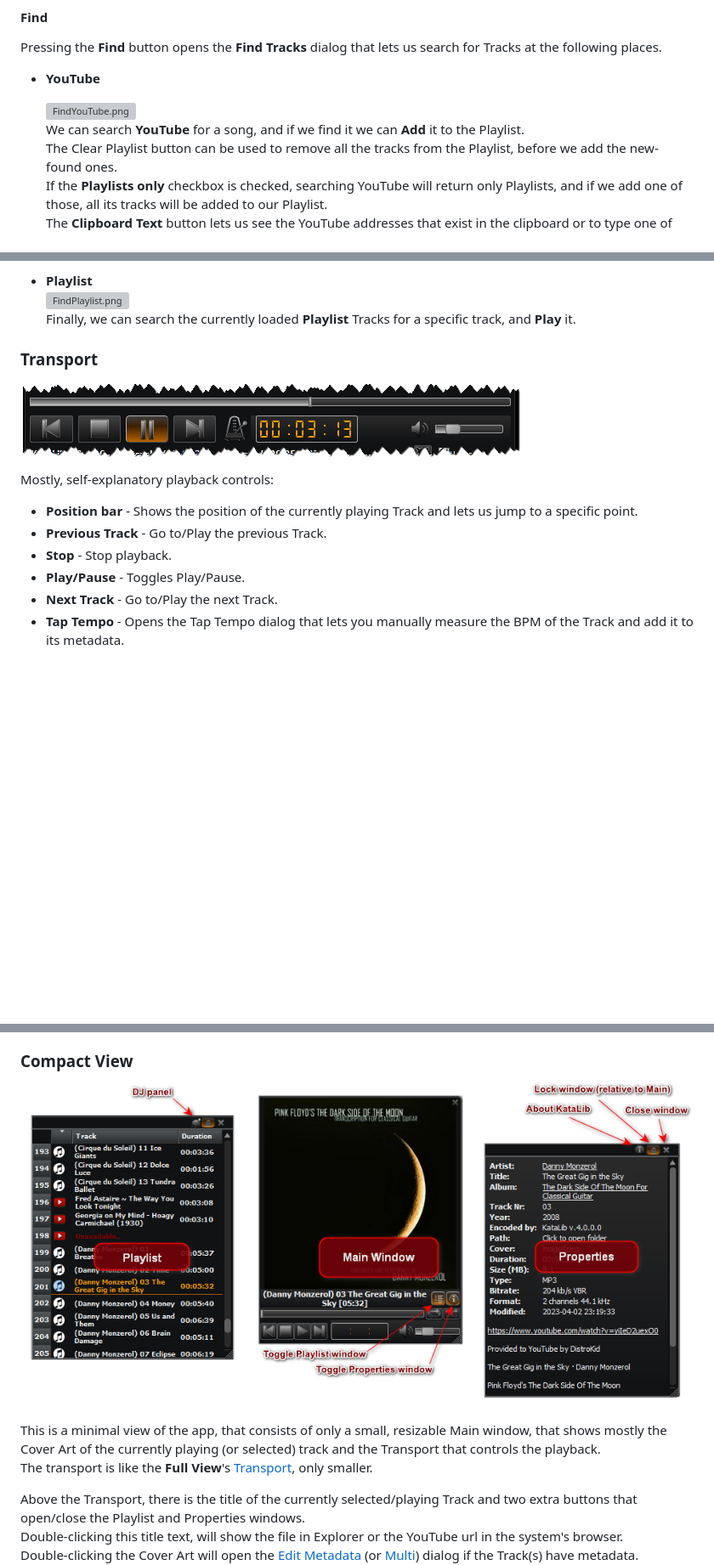
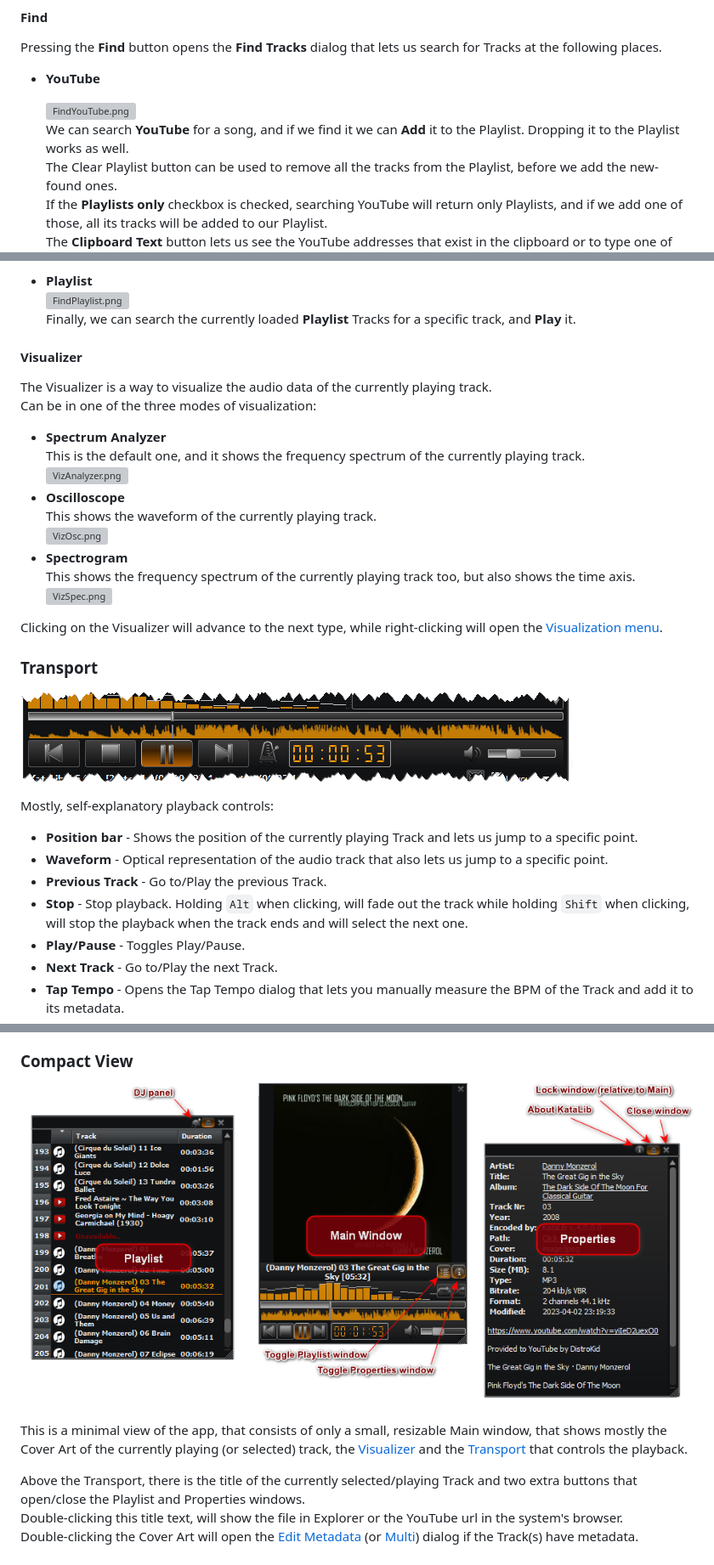
Before and after one commit to noembryo/KataLib, a Markdown page: docs/index.md, 3 parts joined by grey strips. Shown at 85% size. Drawn GitHub-style; pictures changed too: docs/images/CompactViewDetails.png, docs/images/Transport.png; blank space fills up the shorter version; grey boxes are pictures that could not be loaded.

Commit message:
User Guide

```diff
--- a/docs/index.md
+++ b/docs/index.md
@@ -256,7 +258,7 @@ Pressing the **Find** button opens the **Find Tracks** dialog that lets us searc
 - **YouTube**
 
   ![FindYouTube.png](images/FindYouTube.png)
-  We can search **YouTube** for a song, and if we find it we can **Add** it to the Playlist.
+  We can search **YouTube** for a song, and if we find it we can **Add** it to the Playlist. Dropping it to the Playlist works as well.
   The Clear Playlist button can be used to remove all the tracks from the Playlist, before we add the new-found ones.
   If the **Playlists only** checkbox is checked, searching YouTube will return only Playlists, and if we add one of those, all its tracks will be added to our Playlist.
   The **Clipboard Text** button lets us see the YouTube addresses that exist in the clipboard or to type one of our own.
@@ -271,6 +273,22 @@ Pressing the **Find** button opens the **Find Tracks** dialog that lets us searc
   Finally, we can search the currently loaded **Playlist** Tracks for a specific track,  and **Play** it.
 
 
+#### Visualizer
+
+The Visualizer is a way to visualize the audio data of the currently playing track.
+Can be in one of the three modes of visualization:
+
+* **Spectrum Analyzer**
+  This is the default one, and it shows the frequency spectrum of the currently playing track.
+![VizAnalyzer.png](images/VizAnalyzer.png)
+* **Oscilloscope**
+  This shows the waveform of the currently playing track.
+![VizOsc.png](images/VizOsc.png)
+* **Spectrogram**
+  This shows the frequency spectrum of the currently playing track too, but also shows the time axis.
+![VizSpec.png](images/VizSpec.png)
+
+Clicking on the Visualizer will advance to the next type, while right-clicking will open the [Visualization menu](#visualization-menu).
 
 ### Transport
 
@@ -279,8 +297,10 @@ Pressing the **Find** button opens the **Find Tracks** dialog that lets us searc
 Mostly, self-explanatory playback controls:
 
 - **Position bar** - Shows the position of the currently playing Track and lets us jump to a specific point.
+- **Waveform** - Optical representation of the audio track that also lets us jump to a specific point.
 - **Previous Track** - Go to/Play the previous Track.
 - **Stop** - Stop playback.
+  Holding `Alt` when clicking, will fade out the track while holding `Shift` when clicking, will stop the playback when the track ends and will select the next one.
 - **Play/Pause** - Toggles Play/Pause.
 - **Next Track** - Go to/Play the next Track.
 - **Tap Tempo** - Opens the Tap Tempo dialog that lets you manually measure the BPM of the Track and add it to its metadata.
@@ -297,8 +317,7 @@ Mostly, self-explanatory playback controls:
 
 ![CompactViewDetails.png](images/CompactViewDetails.png)
 
-This is a minimal view of the app, that consists of only a small, resizable Main window, that shows mostly the Cover Art of the currently playing (or selected) track and the Transport that controls the playback.
-The transport is like the **Full View**'s [Transport](#transport), only smaller.
+This is a minimal view of the app, that consists of only a small, resizable Main window, that shows mostly the Cover Art of the currently playing (or selected) track, the [Visualizer](#visualizer) and the [Transport](#transport) that controls the playback.
 
 Above the Transport, there is the title of the currently selected/playing Track and two extra buttons that open/close the Playlist and Properties windows.
 Double-clicking this title text, will show the file in Explorer or the YouTube url in the system's browser.
```
Also changed, not shown: other parts of docs/index.md (+16 -0 lines), docs/images/CompactView.png, docs/images/FullViewWithCollections.png.
